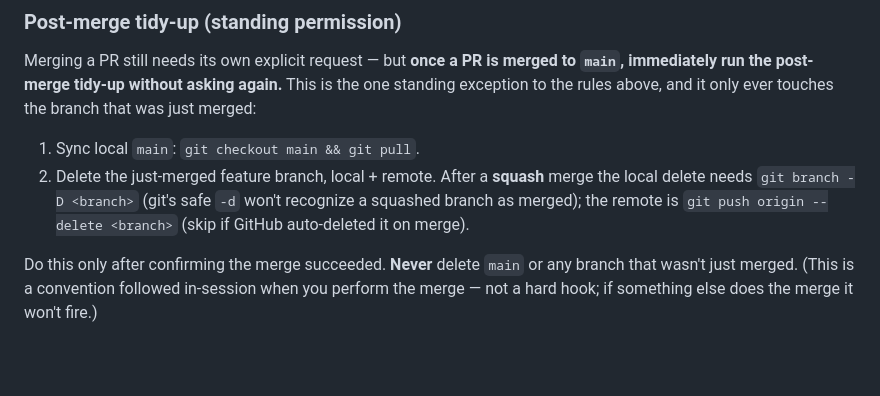
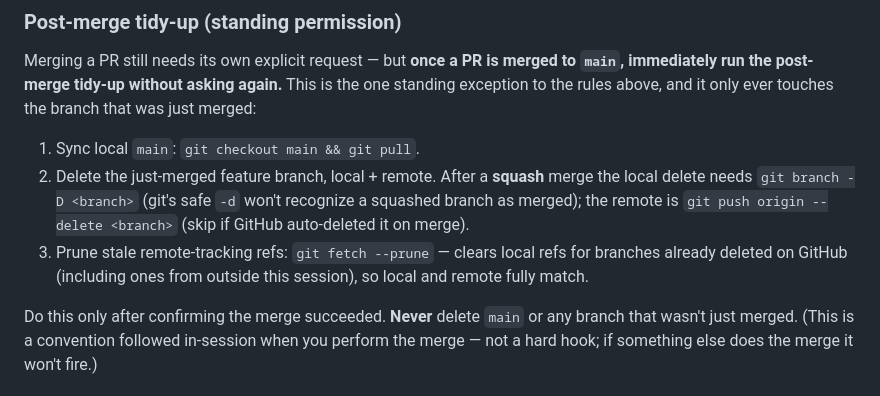
Before and after one commit to zearn/ai-generate-teacher-materials-prototype-mvp, a Markdown page: .claude/claude.md, the part around the change. Drawn GitHub-style; blank space fills up the shorter version.

Commit message:
docs(claude.md): add git fetch --prune to post-merge tidy-up (#11)
Add a prune step to the tidy-up convention so stale remote-tracking refs are cleared and local matches remote.

Co-Authored-By: Claude Opus 4.8 <noreply@anthropic.com>

```diff
--- a/.claude/claude.md
+++ b/.claude/claude.md
@@ -92,6 +92,9 @@ was just merged:
    the local delete needs `git branch -D <branch>` (git's safe `-d` won't recognize
    a squashed branch as merged); the remote is `git push origin --delete <branch>`
    (skip if GitHub auto-deleted it on merge).
+3. Prune stale remote-tracking refs: `git fetch --prune` — clears local refs for
+   branches already deleted on GitHub (including ones from outside this session),
+   so local and remote fully match.
 
 Do this only after confirming the merge succeeded. **Never** delete `main` or any
 branch that wasn't just merged. (This is a convention followed in-session when you
```
